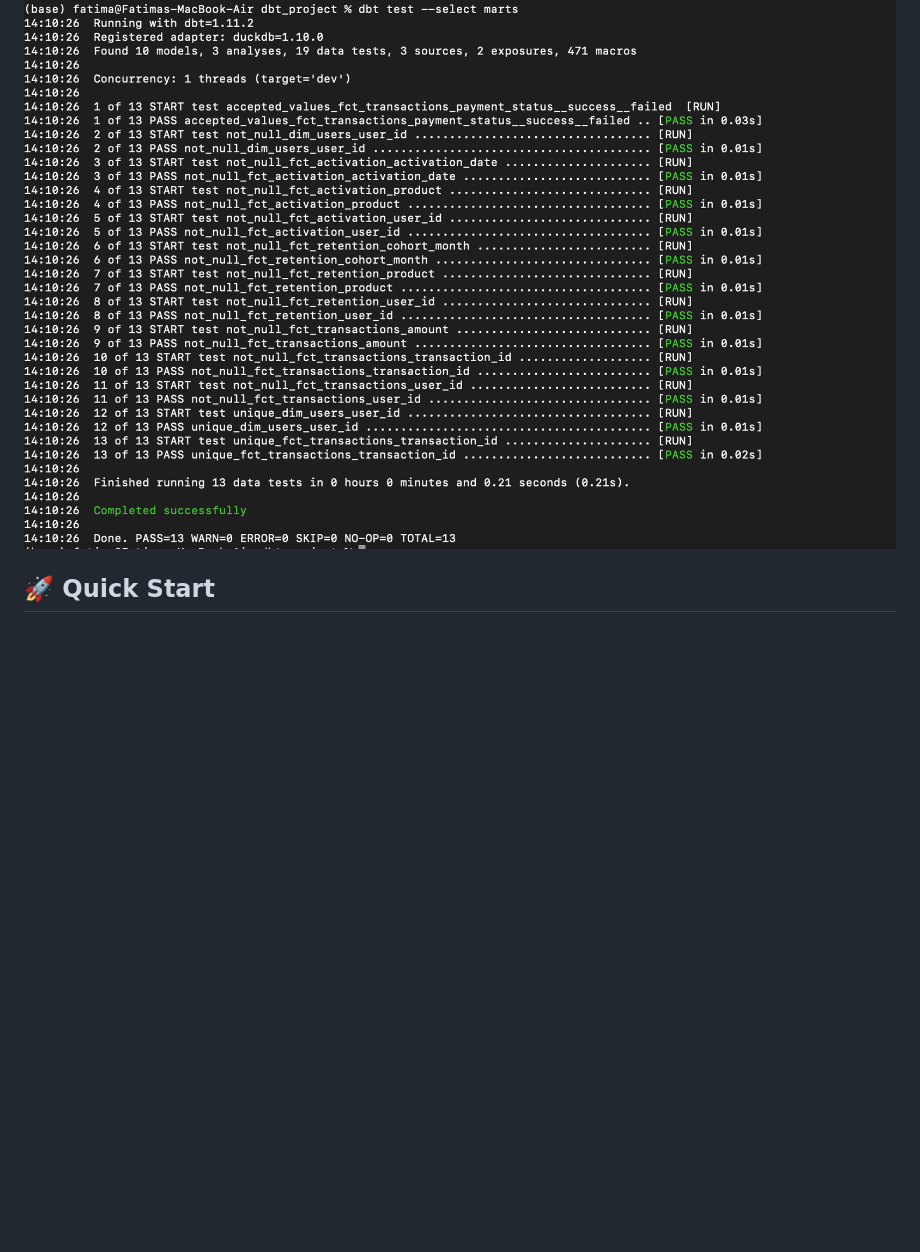
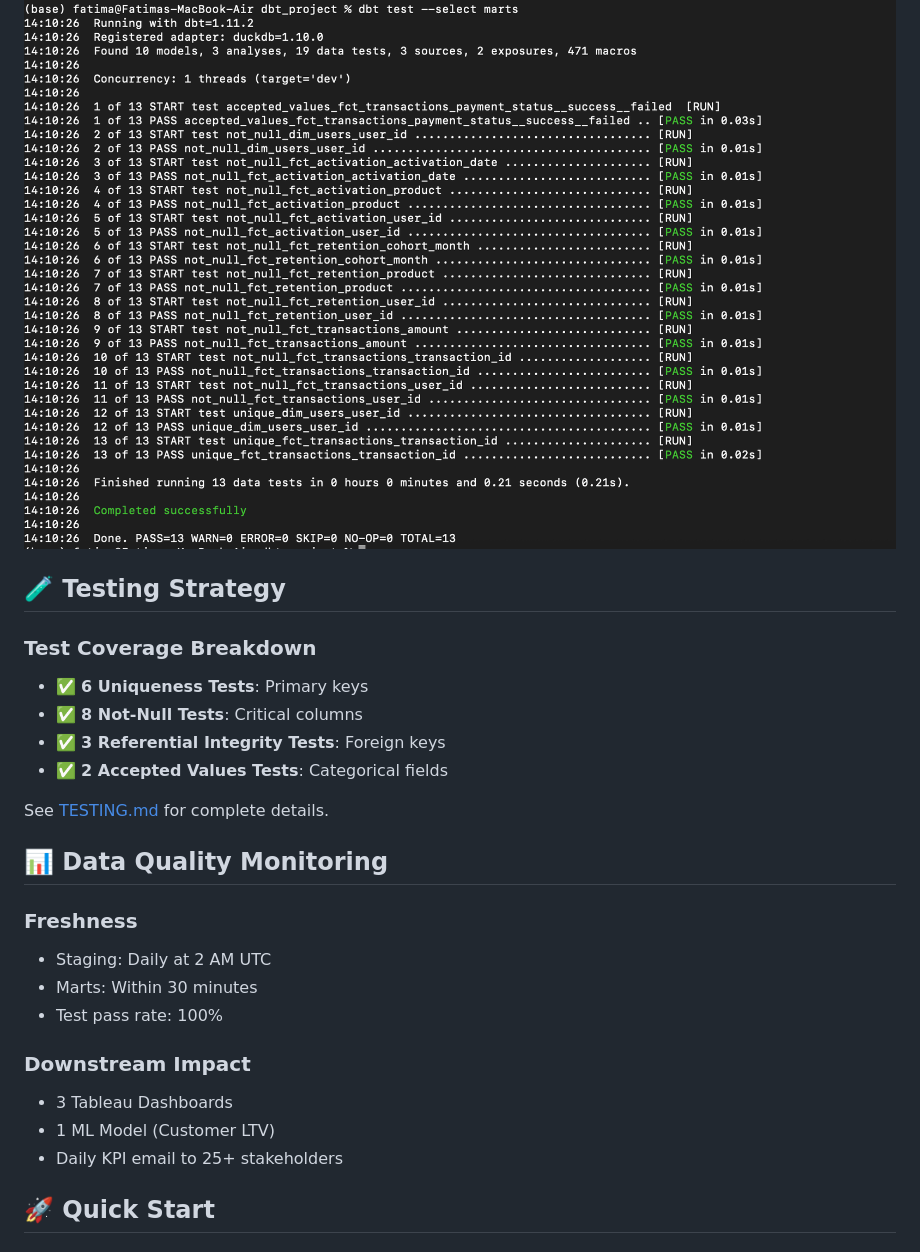
Before and after one commit to FATIMA-FARMAN/superapp-lifecycle-analytics, a Markdown page: README.md, the part around one of its changes. Drawn GitHub-style; blank space fills up the shorter version.

```diff
--- a/README.md
+++ b/README.md
@@ -63,6 +85,27 @@ Monthly cohort analysis tracking user retention over time by product.
 - ✅ Referential integrity checks
 
 ![Test Results](screenshots/test_results.png)
+## 🧪 Testing Strategy
+
+### Test Coverage Breakdown
+- ✅ **6 Uniqueness Tests**: Primary keys
+- ✅ **8 Not-Null Tests**: Critical columns
+- ✅ **3 Referential Integrity Tests**: Foreign keys
+- ✅ **2 Accepted Values Tests**: Categorical fields
+
+See [TESTING.md](TESTING.md) for complete details.
+
+## 📊 Data Quality Monitoring
+
+### Freshness
+- Staging: Daily at 2 AM UTC
+- Marts: Within 30 minutes
+- Test pass rate: 100%
+
+### Downstream Impact
+- 3 Tableau Dashboards
+- 1 ML Model (Customer LTV)
+- Daily KPI email to 25+ stakeholders
 
 ## 🚀 Quick Start
 
```
Also changed, not shown: other parts of README.md (+22 -0 lines).
